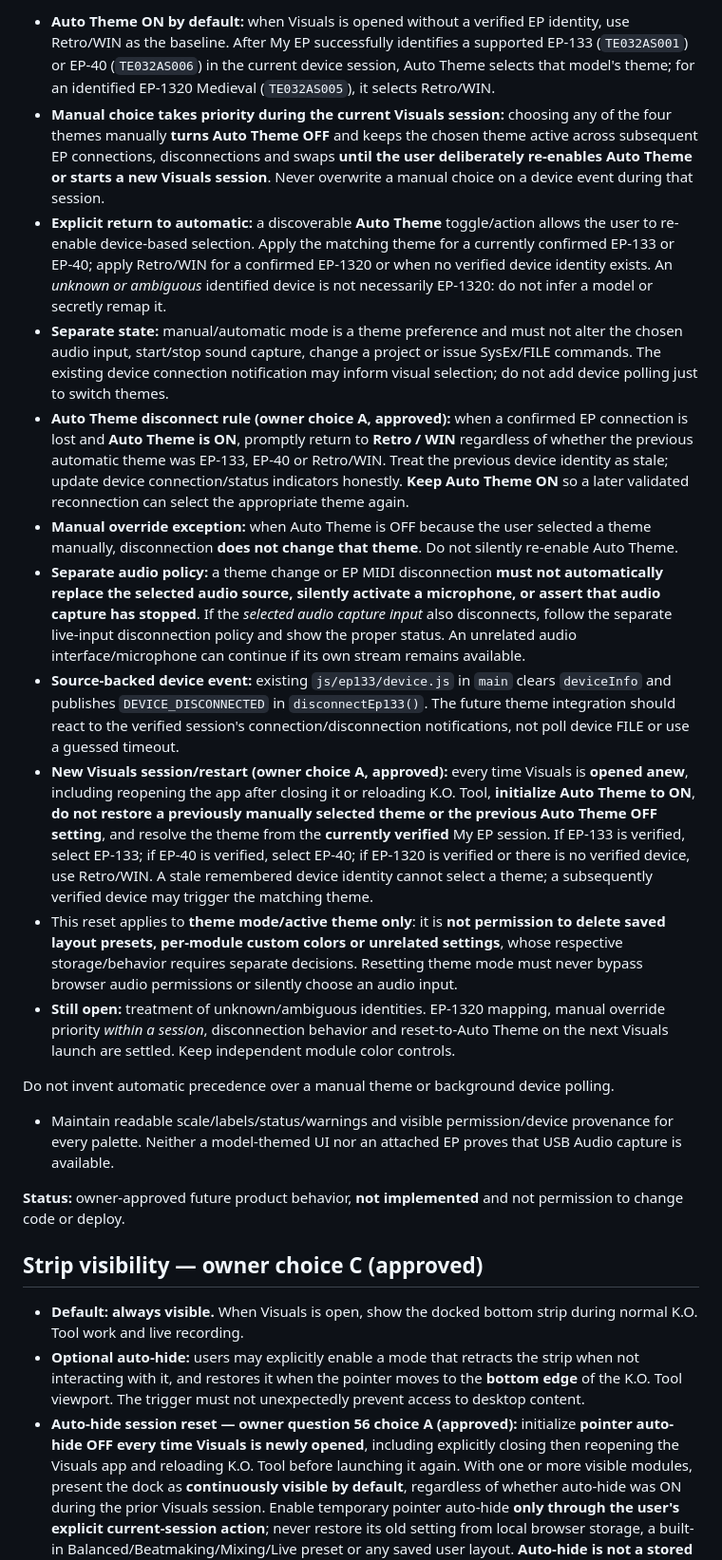
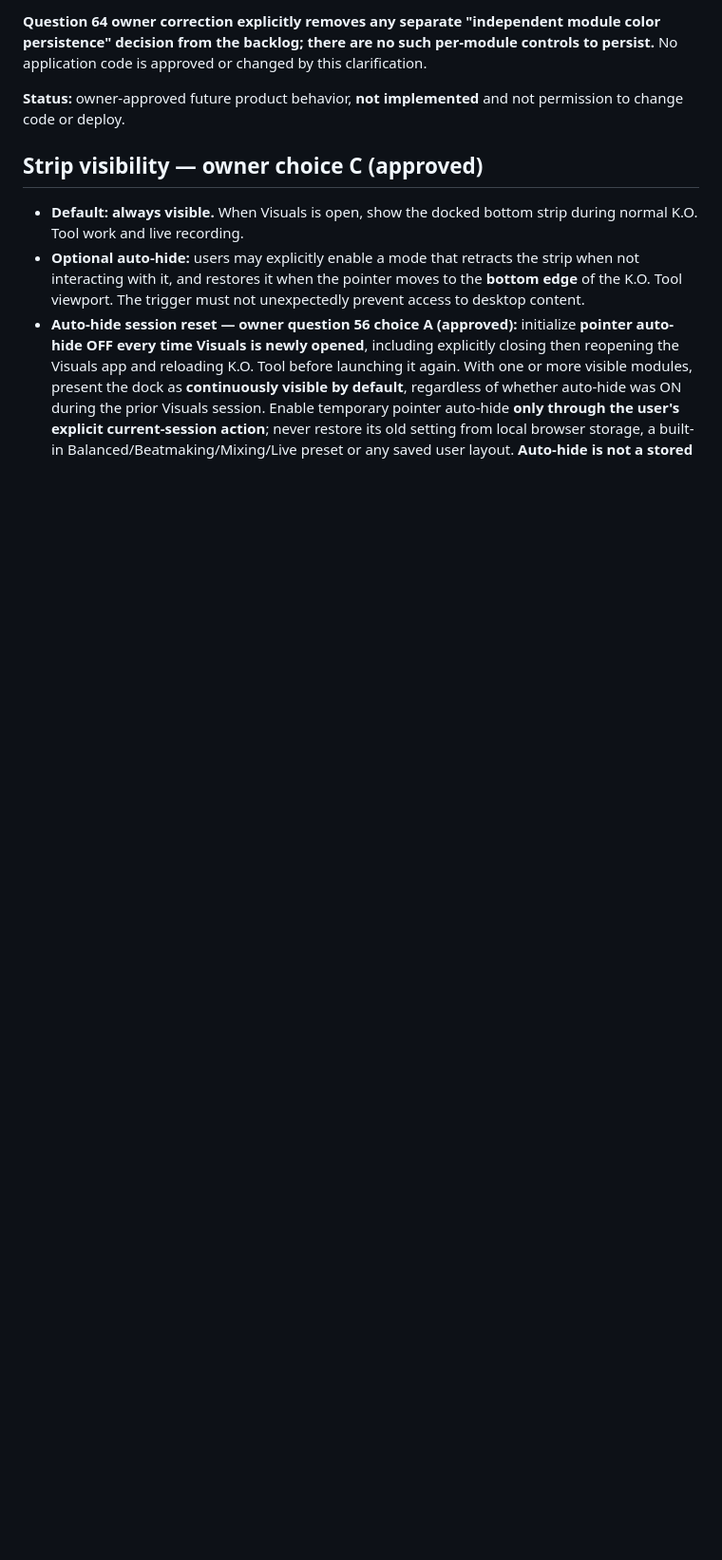
Before and after one commit to Zatumanen/Ko-tool, a Markdown page: docs/VISUALS.md, the part around one of its changes. Shown at 95% size. Drawn GitHub-style; blank space fills up the shorter version.

```diff
--- a/docs/VISUALS.md
+++ b/docs/VISUALS.md
@@ -136,18 +136,5 @@ Use the **validated device identity from My EP's existing connection/session**,
 
-- **Auto Theme ON by default:** when Visuals is opened without a verified EP identity, use Retro/WIN as the baseline. After My EP successfully identifies a supported EP-133 (`TE032AS001`) or EP-40 (`TE032AS006`) in the current device session, Auto Theme selects that model's theme; for an identified EP-1320 Medieval (`TE032AS005`), it selects Retro/WIN.
-- **Manual choice takes priority during the current Visuals session:** choosing any of the four themes manually **turns Auto Theme OFF** and keeps the chosen theme active across subsequent EP connections, disconnections and swaps **until the user deliberately re-enables Auto Theme or starts a new Visuals session**. Never overwrite a manual choice on a device event during that session.
-- **Explicit return to automatic:** a discoverable **Auto Theme** toggle/action allows the user to re-enable device-based selection. Apply the matching theme for a currently confirmed EP-133 or EP-40; apply Retro/WIN for a confirmed EP-1320 or when no verified device identity exists. An *unknown or ambiguous* identified device is not necessarily EP-1320: do not infer a model or secretly remap it.
-- **Separate state:** manual/automatic mode is a theme preference and must not alter the chosen audio input, start/stop sound capture, change a project or issue SysEx/FILE commands. The existing device connection notification may inform visual selection; do not add device polling just to switch themes.
-- **Auto Theme disconnect rule (owner choice A, approved):** when a confirmed EP connection is lost and **Auto Theme is ON**, promptly return to **Retro / WIN** regardless of whether the previous automatic theme was EP-133, EP-40 or Retro/WIN. Treat the previous device identity as stale; update device connection/status indicators honestly. **Keep Auto Theme ON** so a later validated reconnection can select the appropriate theme again.
-- **Manual override exception:** when Auto Theme is OFF because the user selected a theme manually, disconnection **does not change that theme**. Do not silently re-enable Auto Theme.
-- **Separate audio policy:** a theme change or EP MIDI disconnection **must not automatically replace the selected audio source, silently activate a microphone, or assert that audio capture has stopped**. If the *selected audio capture input* also disconnects, follow the separate live-input disconnection policy and show the proper status. An unrelated audio interface/microphone can continue if its own stream remains available.
-- **Source-backed device event:** existing `js/ep133/device.js` in `main` clears `deviceInfo` and publishes `DEVICE_DISCONNECTED` in `disconnectEp133()`. The future theme integration should react to the verified session's connection/disconnection notifications, not poll device FILE or use a guessed timeout.
-- **New Visuals session/restart (owner choice A, approved):** every time Visuals is **opened anew**, including reopening the app after closing it or reloading K.O. Tool, **initialize Auto Theme to ON**, **do not restore a previously manually selected theme or the previous Auto Theme OFF setting**, and resolve the theme from the **currently verified** My EP session. If EP-133 is verified, select EP-133; if EP-40 is verified, select EP-40; if EP-1320 is verified or there is no verified device, use Retro/WIN. A stale remembered device identity cannot select a theme; a subsequently verified device may trigger the matching theme.
-- This reset applies to **theme mode/active theme only**: it is **not permission to delete saved layout presets, per-module custom colors or unrelated settings**, whose respective storage/behavior requires separate decisions. Resetting theme mode must never bypass browser audio permissions or silently choose an audio input.
-- **Still open:** treatment of unknown/ambiguous identities. EP-1320 mapping, manual override priority *within a session*, disconnection behavior and reset-to-Auto Theme on the next Visuals launch are settled. Keep independent module color controls.
-
-Do not invent automatic precedence over a manual theme or background device polling.
-- Maintain readable scale/labels/status/warnings and visible permission/device provenance for every palette. Neither a model-themed UI nor an attached EP proves that USB Audio capture is available.
+**Question 64 owner correction explicitly removes any separate "independent module color persistence" decision from the backlog; there are no such per-module controls to persist.** No application code is approved or changed by this clarification.
 
 **Status:** owner-approved future product behavior, **not implemented** and not permission to change code or deploy.
 
```
Also changed, not shown: other parts of docs/VISUALS.md (+28 -28 lines).
